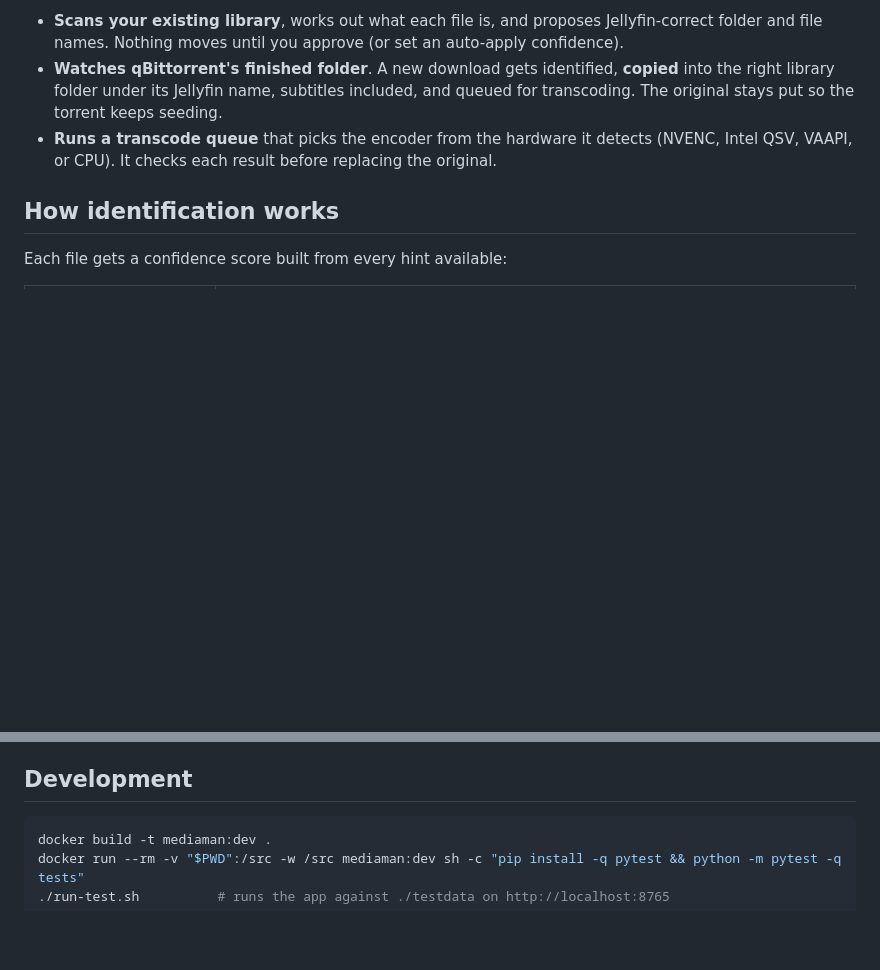
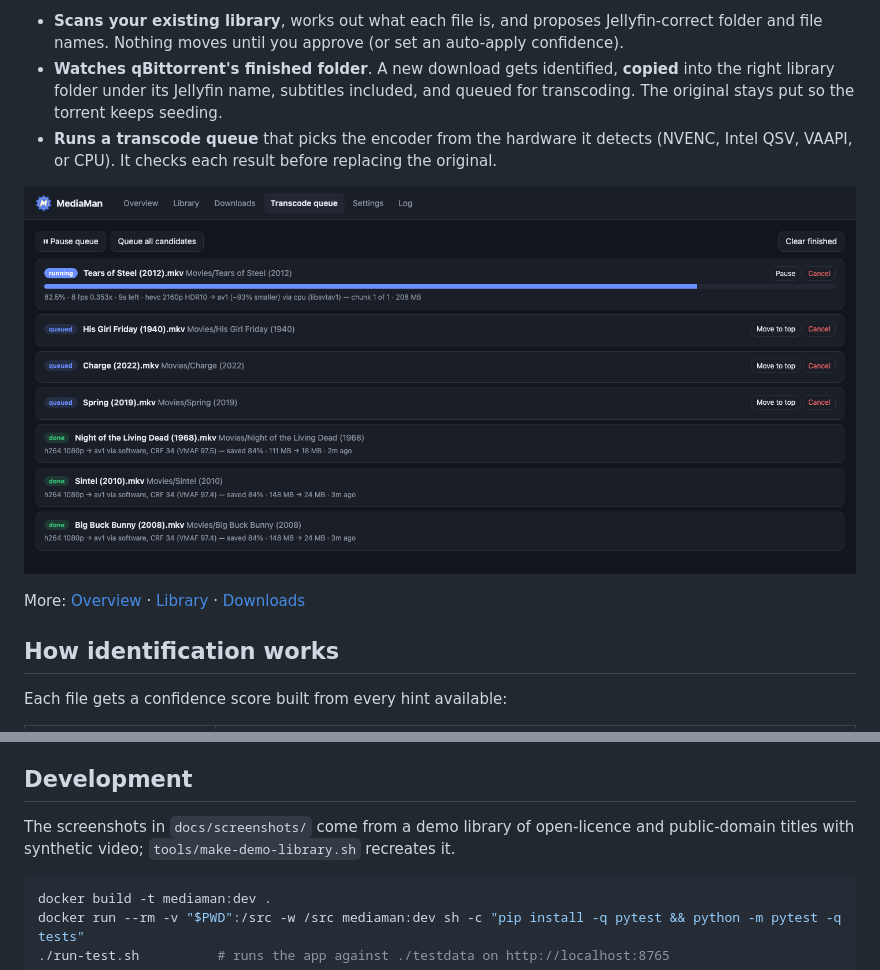
Before and after one commit to MJWaters1985/MediaMan, a Markdown page: README.md, 2 parts joined by grey strips. Rendered like a GitHub page; pictures changed too: docs/screenshots/4-transcode-queue.png (added); blank space fills up the shorter version.

Commit message:
Add screenshots and the demo library script
Four screenshots (Overview, Library, Downloads, Transcode queue) in
docs/screenshots/, taken from a demo library of open-licence (Blender)
and public-domain titles with synthetic video. tools/make-demo-library.sh
recreates that library. The README shows the transcode queue and links
the rest.

Co-Authored-By: Claude Opus 5.5 <noreply@anthropic.com>

````diff
--- a/README.md
+++ b/README.md
@@ -12,6 +12,11 @@ same host paths those apps use and:
   The original stays put so the torrent keeps seeding.
 - **Runs a transcode queue** that picks the encoder from the hardware it detects (NVENC, Intel QSV,
   VAAPI, or CPU). It checks each result before replacing the original.
+
+![The transcode queue: a 4K HDR film encoding, three finished films each 84% smaller](docs/screenshots/4-transcode-queue.png)
+
+More: [Overview](docs/screenshots/1-overview.png) · [Library](docs/screenshots/2-library.png) ·
+[Downloads](docs/screenshots/3-downloads.png)
 
 ## How identification works
 
@@ -214,6 +219,9 @@ the library file with a new one, so a hardlinked download is never affected.
 
 ## Development
 
+The screenshots in `docs/screenshots/` come from a demo library of open-licence and public-domain
+titles with synthetic video; `tools/make-demo-library.sh` recreates it.
+
 ```sh
 docker build -t mediaman:dev .
 docker run --rm -v "$PWD":/src -w /src mediaman:dev sh -c "pip install -q pytest && python -m pytest -q tests"
````
Also changed, not shown: CHANGELOG.md (+2 -0 lines), docs/screenshots/1-overview.png (added), docs/screenshots/2-library.png (added), docs/screenshots/3-downloads.png (added), 1 other file.
